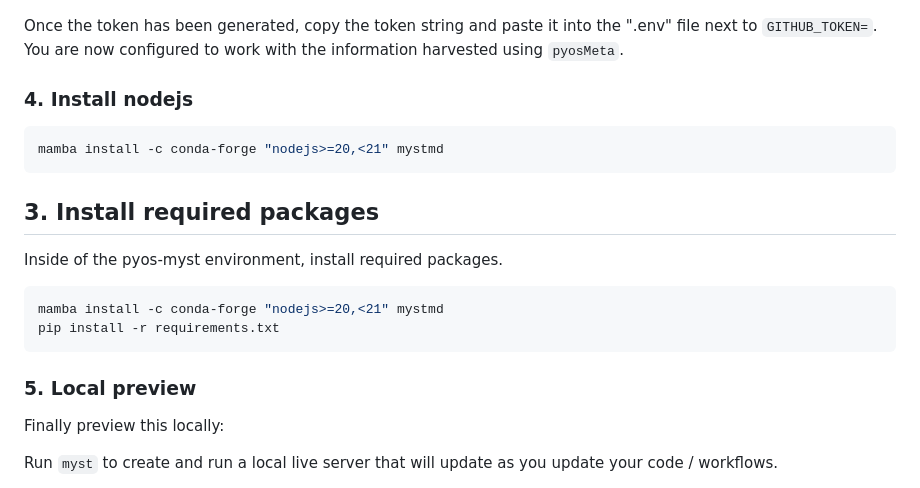
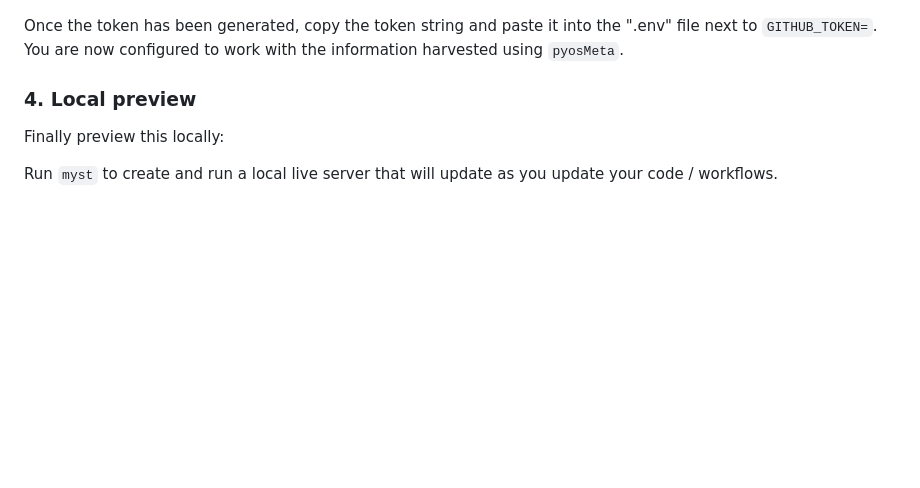
Before and after one commit to pyOpenSci/peer-review-metrics, a Markdown page: README.md, the part around the change. Rendered like a GitHub page; blank space fills up the shorter version.

Commit message:
Remove instructions that use pip in README.md
Remove the instructions on the `README.md` that make use of `pip` to
install requirements in the environment, since they will be installed
when it's created.

````diff
--- a/README.md
+++ b/README.md
@@ -32,22 +32,7 @@ Create a new fine-grained personal access token, adding a name, expiration, desc
 <br/><br/>
 Once the token has been generated, copy the token string and paste it into the ".env" file next to `GITHUB_TOKEN=`. You are now configured to work with the information harvested using `pyosMeta`.
 
-### 4. Install nodejs
-
-```bash
-mamba install -c conda-forge "nodejs>=20,<21" mystmd
-```
-
-## 3. Install required packages
-
-Inside of the pyos-myst environment, install required packages.
-
-```bash
-mamba install -c conda-forge "nodejs>=20,<21" mystmd
-pip install -r requirements.txt
-```
-
-### 5. Local preview
+### 4. Local preview
 
 Finally preview this locally:
 
````
